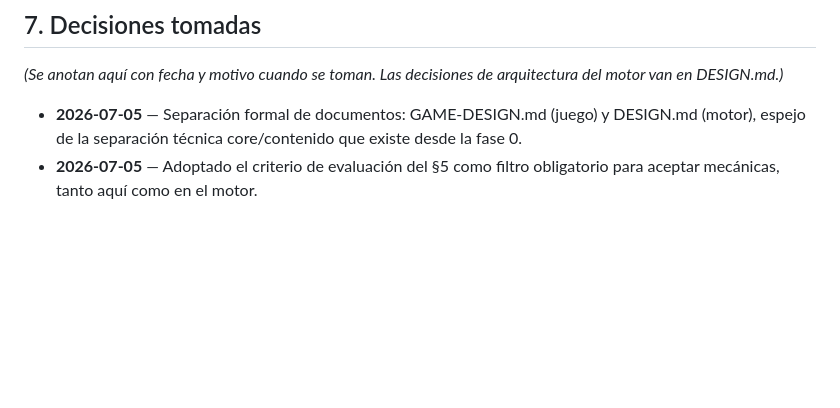
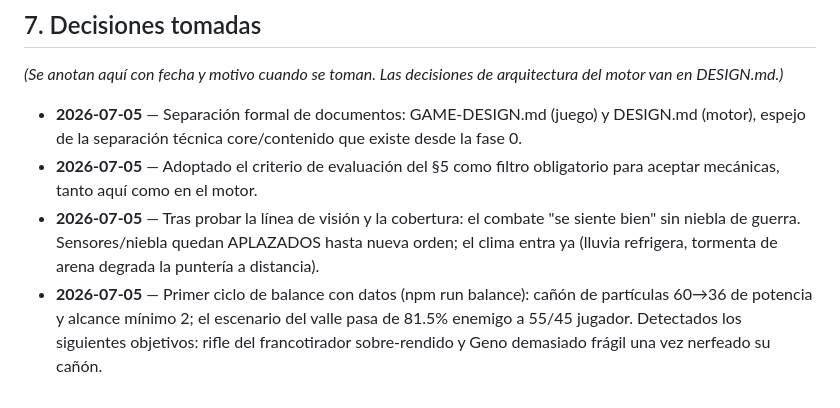
Before and after one commit to mjmotta109/Gea, a Markdown page: docs/GAME-DESIGN.md, the part around the change. GitHub-like rendering; blank space fills up the shorter version.

Commit message:
GAME-DESIGN: decisiones registradas — niebla aplazada, primer ciclo de balance
Co-Authored-By: Claude Fable 5 <noreply@anthropic.com>
Claude-Session: https://claude.ai/code/session_0156Sg5RsPqzKWMUjKAZRuFA

```diff
--- a/docs/GAME-DESIGN.md
+++ b/docs/GAME-DESIGN.md
@@ -112,3 +112,12 @@ arquitectura del motor van en DESIGN.md.)*
   existe desde la fase 0.
 - **2026-07-05** — Adoptado el criterio de evaluación del §5 como filtro
   obligatorio para aceptar mecánicas, tanto aquí como en el motor.
+- **2026-07-05** — Tras probar la línea de visión y la cobertura: el
+  combate "se siente bien" sin niebla de guerra. Sensores/niebla quedan
+  APLAZADOS hasta nueva orden; el clima entra ya (lluvia refrigera,
+  tormenta de arena degrada la puntería a distancia).
+- **2026-07-05** — Primer ciclo de balance con datos (npm run balance):
+  cañón de partículas 60→36 de potencia y alcance mínimo 2; el escenario
+  del valle pasa de 81.5% enemigo a 55/45 jugador. Detectados los
+  siguientes objetivos: rifle del francotirador sobre-rendido y Geno
+  demasiado frágil una vez nerfeado su cañón.
```
